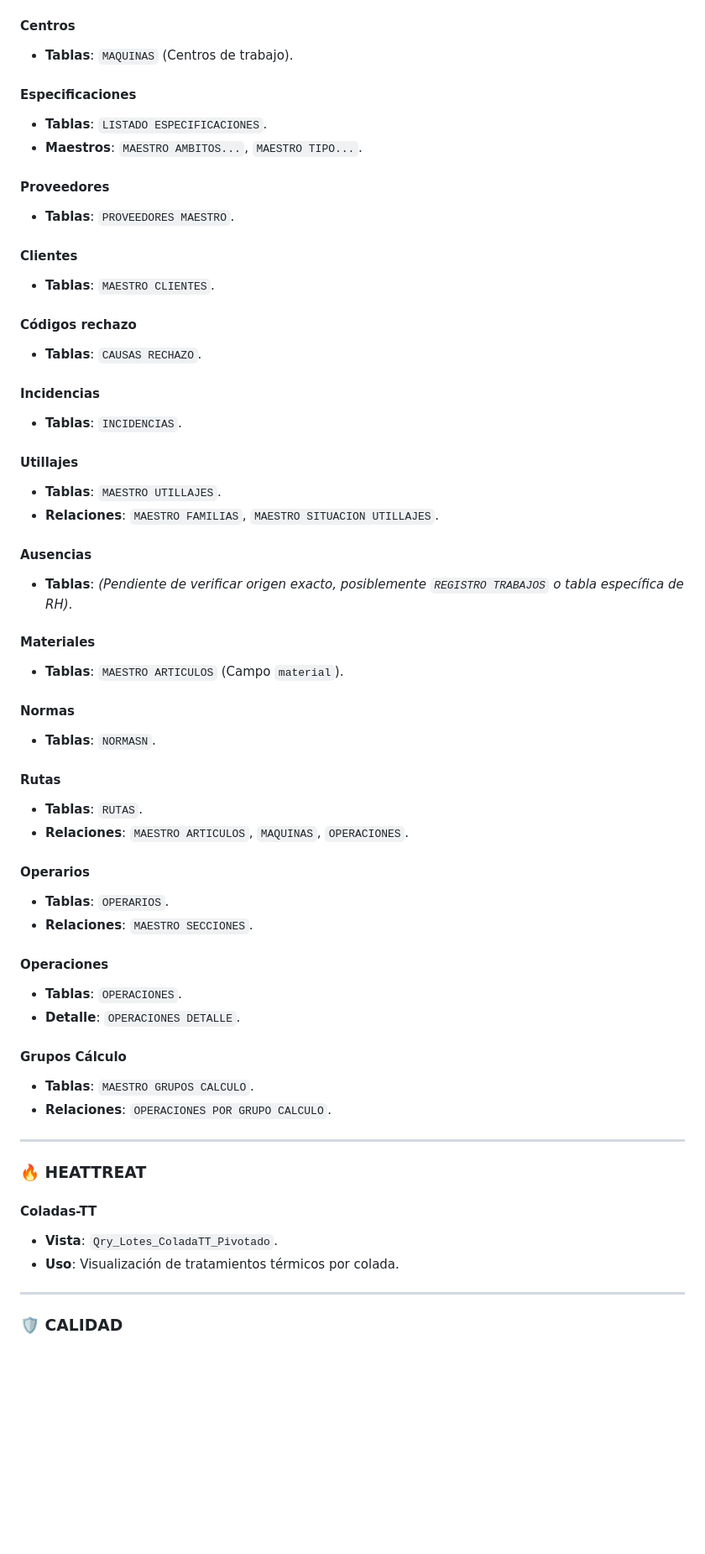
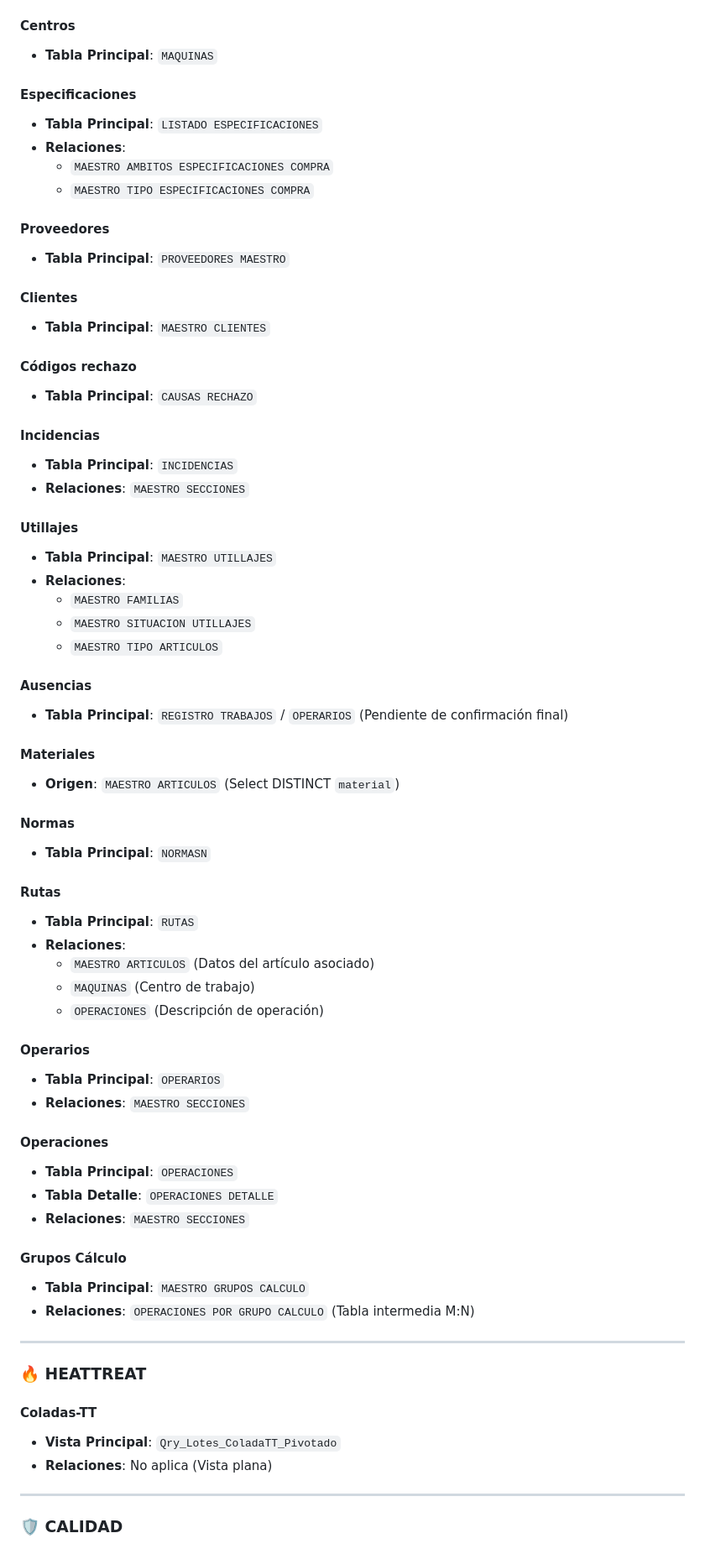
Before and after one commit to jbasnav/EIPC-ERP, a Markdown page: md/TABLAS_SQL.md, the part around one of its changes. Shown at 84% size. Rendered like a GitHub page; blank space fills up the shorter version.

```diff
--- a/md/TABLAS_SQL.md
+++ b/md/TABLAS_SQL.md
@@ -26,58 +67,68 @@ Este documento referencia las tablas, vistas y consultas utilizadas en la aplica
 
 #### Centros
-- **Tablas**: `MAQUINAS` (Centros de trabajo).
+- **Tabla Principal**: `MAQUINAS`
 
 #### Especificaciones
-- **Tablas**: `LISTADO ESPECIFICACIONES`.
-- **Maestros**: `MAESTRO AMBITOS...`, `MAESTRO TIPO...`.
+- **Tabla Principal**: `LISTADO ESPECIFICACIONES`
+- **Relaciones**:
+  - `MAESTRO AMBITOS ESPECIFICACIONES COMPRA`
+  - `MAESTRO TIPO ESPECIFICACIONES COMPRA`
 
 #### Proveedores
-- **Tablas**: `PROVEEDORES MAESTRO`.
+- **Tabla Principal**: `PROVEEDORES MAESTRO`
 
 #### Clientes
-- **Tablas**: `MAESTRO CLIENTES`.
+- **Tabla Principal**: `MAESTRO CLIENTES`
 
 #### Códigos rechazo
-- **Tablas**: `CAUSAS RECHAZO`.
+- **Tabla Principal**: `CAUSAS RECHAZO`
 
 #### Incidencias
-- **Tablas**: `INCIDENCIAS`.
+- **Tabla Principal**: `INCIDENCIAS`
+- **Relaciones**: `MAESTRO SECCIONES`
 
 #### Utillajes
-- **Tablas**: `MAESTRO UTILLAJES`.
-- **Relaciones**: `MAESTRO FAMILIAS`, `MAESTRO SITUACION UTILLAJES`.
+- **Tabla Principal**: `MAESTRO UTILLAJES`
+- **Relaciones**:
+  - `MAESTRO FAMILIAS`
+  - `MAESTRO SITUACION UTILLAJES`
+  - `MAESTRO TIPO ARTICULOS`
 
 #### Ausencias
-- **Tablas**: *(Pendiente de verificar origen exacto, posiblemente `REGISTRO TRABAJOS` o tabla específica de RH)*.
+- **Tabla Principal**: `REGISTRO TRABAJOS` / `OPERARIOS` (Pendiente de confirmación final)
 
 #### Materiales
-- **Tablas**: `MAESTRO ARTICULOS` (Campo `material`).
+- **Origen**: `MAESTRO ARTICULOS` (Select DISTINCT `material`)
 
 #### Normas
-- **Tablas**: `NORMASN`.
+- **Tabla Principal**: `NORMASN`
 
 #### Rutas
-- **Tablas**: `RUTAS`.
-- **Relaciones**: `MAESTRO ARTICULOS`, `MAQUINAS`, `OPERACIONES`.
+- **Tabla Principal**: `RUTAS`
+- **Relaciones**:
+  - `MAESTRO ARTICULOS` (Datos del artículo asociado)
+  - `MAQUINAS` (Centro de trabajo)
+  - `OPERACIONES` (Descripción de operación)
 
 #### Operarios
-- **Tablas**: `OPERARIOS`.
-- **Relaciones**: `MAESTRO SECCIONES`.
+- **Tabla Principal**: `OPERARIOS`
+- **Relaciones**: `MAESTRO SECCIONES`
 
 #### Operaciones
-- **Tablas**: `OPERACIONES`.
-- **Detalle**: `OPERACIONES DETALLE`.
+- **Tabla Principal**: `OPERACIONES`
+- **Tabla Detalle**: `OPERACIONES DETALLE`
+- **Relaciones**: `MAESTRO SECCIONES`
 
 #### Grupos Cálculo
-- **Tablas**: `MAESTRO GRUPOS CALCULO`.
-- **Relaciones**: `OPERACIONES POR GRUPO CALCULO`.
+- **Tabla Principal**: `MAESTRO GRUPOS CALCULO`
+- **Relaciones**: `OPERACIONES POR GRUPO CALCULO` (Tabla intermedia M:N)
 
 ---
 
 ### 🔥 HEATTREAT
 #### Coladas-TT
-- **Vista**: `Qry_Lotes_ColadaTT_Pivotado`.
-- **Uso**: Visualización de tratamientos térmicos por colada.
+- **Vista Principal**: `Qry_Lotes_ColadaTT_Pivotado`
+- **Relaciones**: No aplica (Vista plana)
 
 ---
 
```
Also changed, not shown: other parts of md/TABLAS_SQL.md (+109 -49 lines).
